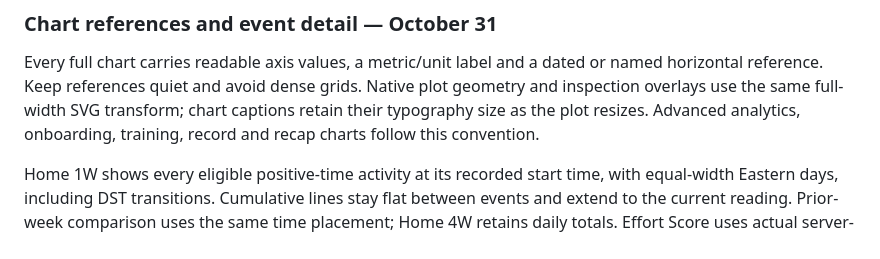
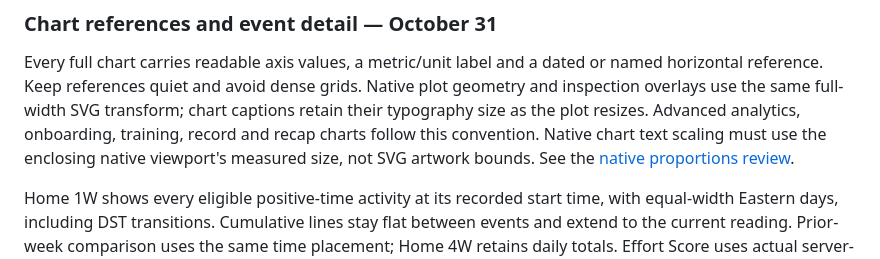
Before and after one commit to jerryliu3/fitness-battle, a Markdown page: docs/design-guide.md, the part around the change. GitHub-like rendering.

Commit message:
fix(mobile): preserve chart label proportions using viewport bounds

```diff
--- a/docs/design-guide.md
+++ b/docs/design-guide.md
@@ -837,6 +837,8 @@ named horizontal reference. Keep references quiet and avoid dense grids. Native
 plot geometry and inspection overlays use the same full-width SVG transform;
 chart captions retain their typography size as the plot resizes. Advanced
 analytics, onboarding, training, record and recap charts follow this convention.
+Native chart text scaling must use the enclosing native viewport's measured size,
+not SVG artwork bounds. See the [native proportions review](reviews/chart-label-proportions/README.md).
 
 Home 1W shows every eligible positive-time activity at its recorded start time,
 with equal-width Eastern days, including DST transitions. Cumulative lines stay
```
Also changed, not shown: docs/reviews/chart-label-proportions/home-after.png (added), docs/reviews/chart-label-proportions/home-before.png (added), docs/reviews/chart-label-proportions/progress-after.png (added), 4 other files.
